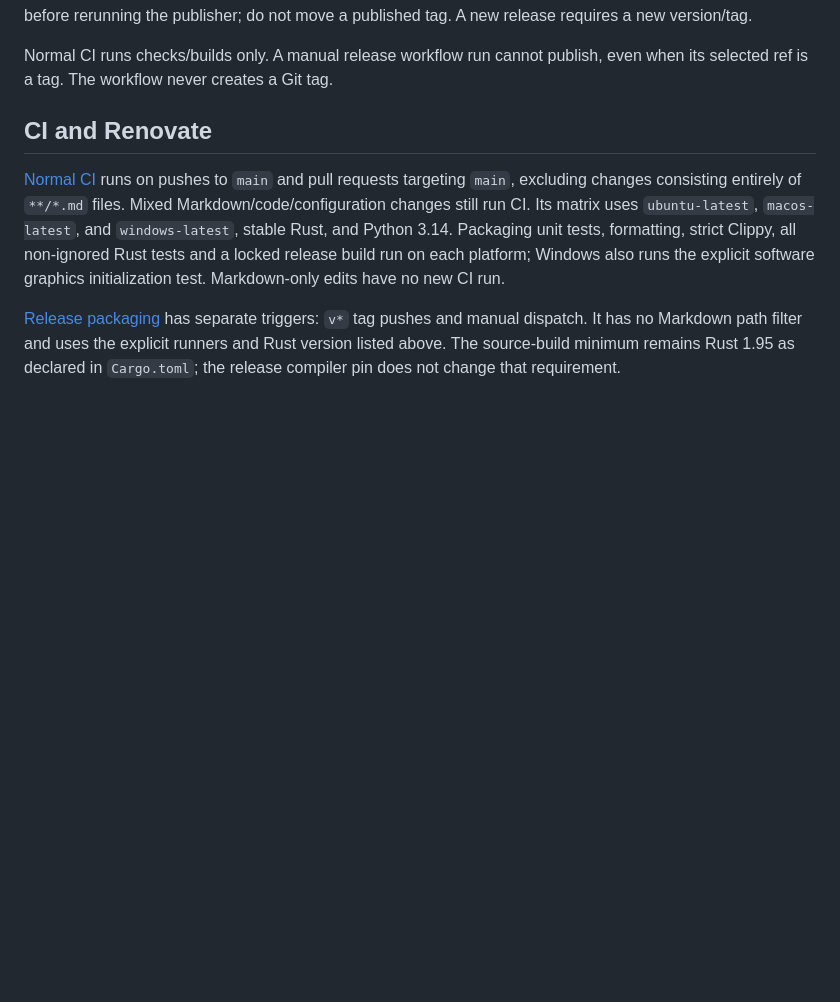
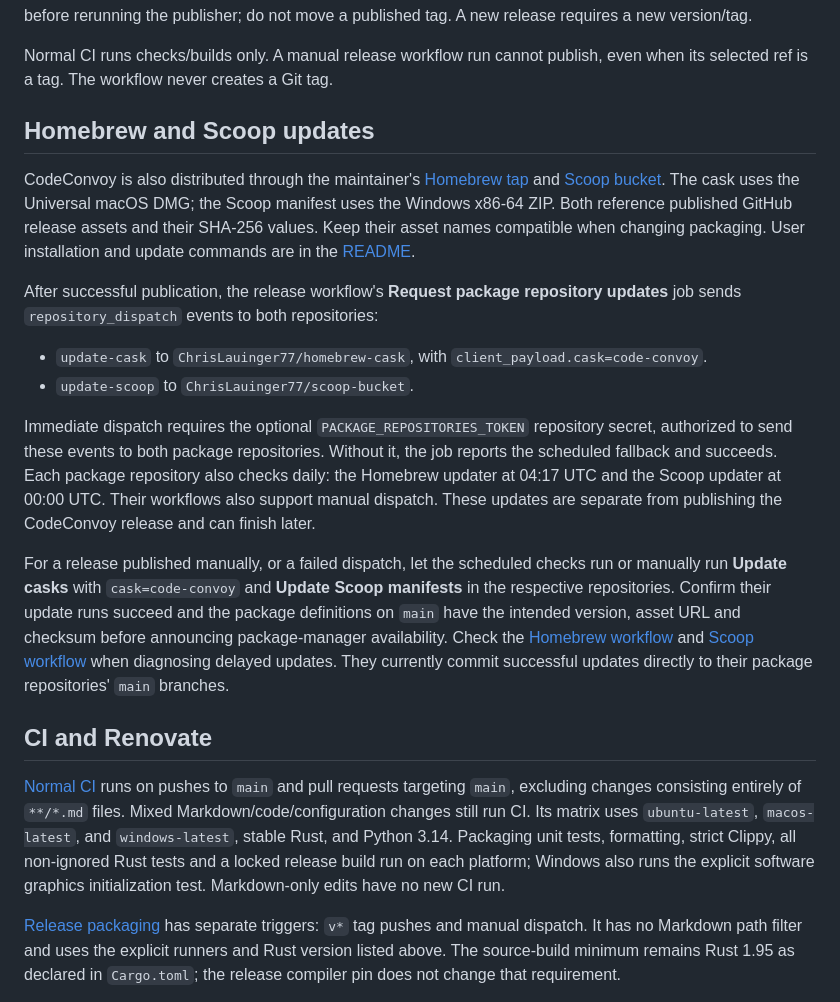
Before and after one commit to ChrisLauinger77/code-convoy, a Markdown page: docs/releasing.md, the part around the change. Rendered like a GitHub page; blank space fills up the shorter version.

```diff
--- a/docs/releasing.md
+++ b/docs/releasing.md
@@ -36,6 +36,40 @@ not move a published tag. A new release requires a new version/tag.
 
 Normal CI runs checks/builds only. A manual release workflow run cannot publish,
 even when its selected ref is a tag. The workflow never creates a Git tag.
+
+## Homebrew and Scoop updates
+
+CodeConvoy is also distributed through the maintainer's
+[Homebrew tap](https://github.com/ChrisLauinger77/homebrew-cask/blob/main/Casks/code-convoy.rb)
+and [Scoop bucket](https://github.com/ChrisLauinger77/scoop-bucket/blob/main/bucket/code-convoy.json).
+The cask uses the Universal macOS DMG; the Scoop manifest uses the Windows x86-64
+ZIP. Both reference published GitHub release assets and their SHA-256 values.
+Keep their asset names compatible when changing packaging. User installation
+and update commands are in the [README](../README.md#homebrew-on-macos).
+
+After successful publication, the release workflow's **Request package repository
+updates** job sends `repository_dispatch` events to both repositories:
+
+- `update-cask` to `ChrisLauinger77/homebrew-cask`, with
+  `client_payload.cask=code-convoy`.
+- `update-scoop` to `ChrisLauinger77/scoop-bucket`.
+
+Immediate dispatch requires the optional `PACKAGE_REPOSITORIES_TOKEN` repository
+secret, authorized to send these events to both package repositories. Without
+it, the job reports the scheduled fallback and succeeds. Each package repository
+also checks daily: the Homebrew updater at 04:17 UTC and the Scoop updater at
+00:00 UTC. Their workflows also support manual dispatch. These updates are
+separate from publishing the CodeConvoy release and can finish later.
+
+For a release published manually, or a failed dispatch, let the scheduled checks
+run or manually run **Update casks** with `cask=code-convoy` and **Update Scoop
+manifests** in the respective repositories. Confirm their update runs succeed
+and the package definitions on `main` have the intended version, asset URL and
+checksum before announcing package-manager availability. Check the
+[Homebrew workflow](https://github.com/ChrisLauinger77/homebrew-cask/blob/main/.github/workflows/update-casks.yml)
+and [Scoop workflow](https://github.com/ChrisLauinger77/scoop-bucket/blob/main/.github/workflows/update.yml)
+when diagnosing delayed updates. They currently commit successful updates directly
+to their package repositories' `main` branches.
 
 ## CI and Renovate
 
```
Also changed, not shown: README.md (+49 -0 lines).
